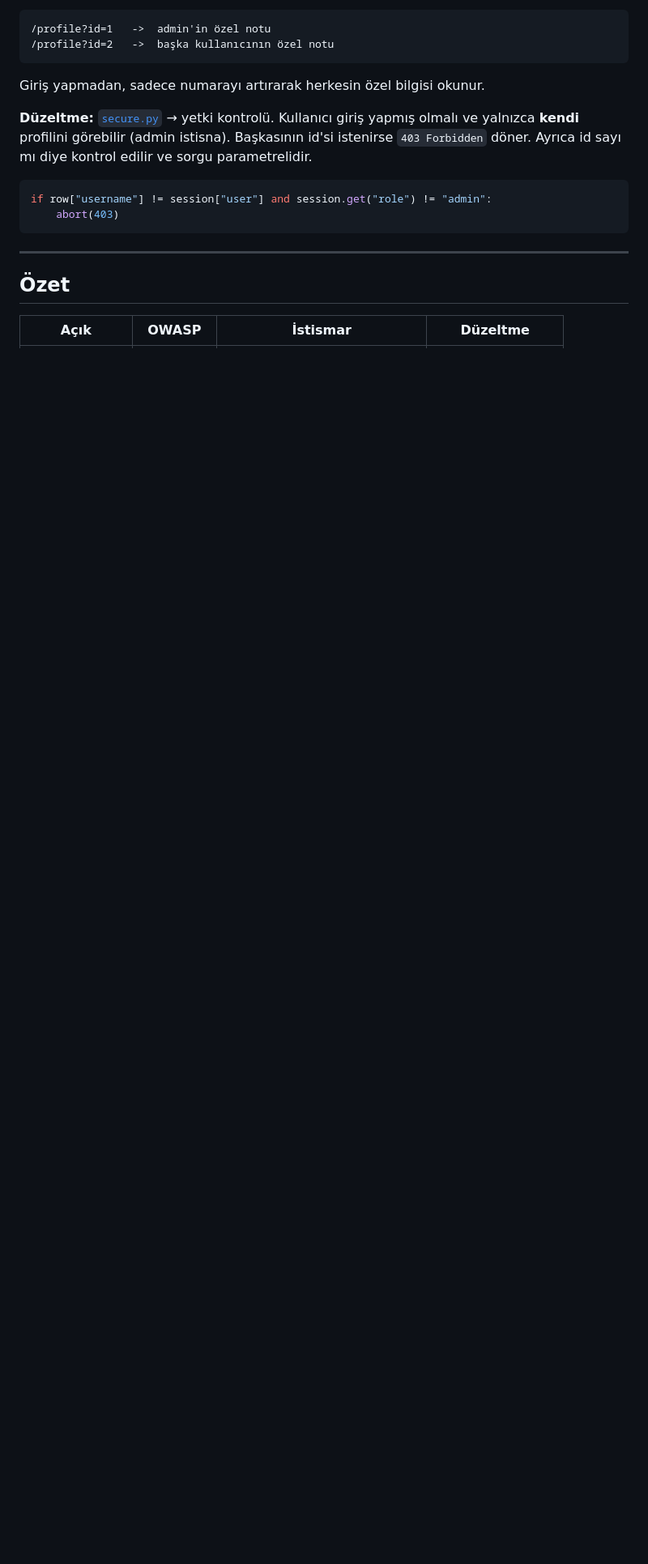
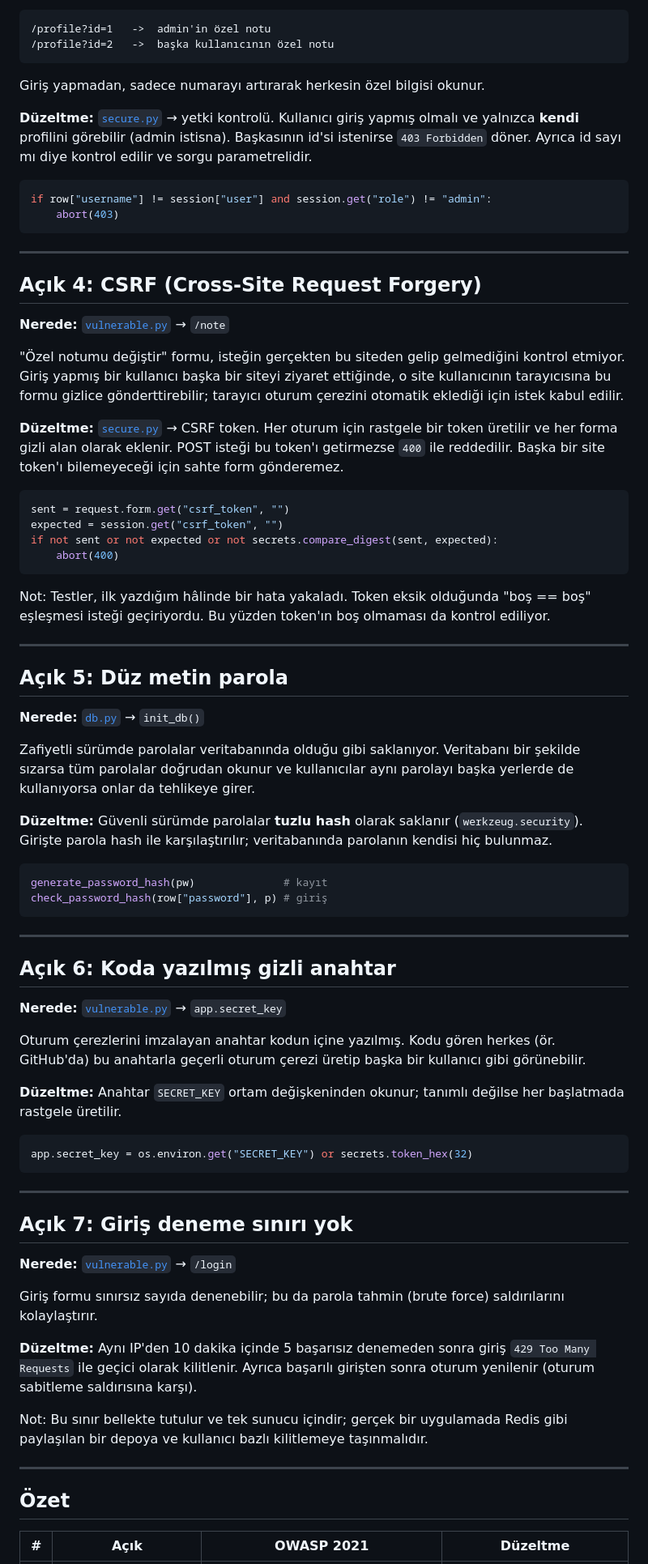
Before and after one commit to yusufiyilmaz/web-guvenlik-lab, a Markdown page: README.md, the part around one of its changes. Shown at 81% size. Drawn GitHub-style; blank space fills up the shorter version.

Commit message:
README: 4 yeni açık ve OWASP özet tablosu

````diff
--- a/README.md
+++ b/README.md
@@ -123,7 +127,67 @@ if row["username"] != session["user"] and session.get("role") != "admin":
 
 ---
 
+## Açık 4: CSRF (Cross-Site Request Forgery)
+
+**Nerede:** [`vulnerable.py`](app/vulnerable.py) → `/note`
+
+"Özel notumu değiştir" formu, isteğin gerçekten bu siteden gelip gelmediğini kontrol etmiyor. Giriş yapmış bir kullanıcı başka bir siteyi ziyaret ettiğinde, o site kullanıcının tarayıcısına bu formu gizlice gönderttirebilir; tarayıcı oturum çerezini otomatik eklediği için istek kabul edilir.
+
+**Düzeltme:** [`secure.py`](app/secure.py) → CSRF token. Her oturum için rastgele bir token üretilir ve her forma gizli alan olarak eklenir. POST isteği bu token'ı getirmezse `400` ile reddedilir. Başka bir site token'ı bilemeyeceği için sahte form gönderemez.
+
+```python
+sent = request.form.get("csrf_token", "")
+expected = session.get("csrf_token", "")
+if not sent or not expected or not secrets.compare_digest(sent, expected):
+    abort(400)
+```
+
+Not: Testler, ilk yazdığım hâlinde bir hata yakaladı. Token eksik olduğunda "boş == boş" eşleşmesi isteği geçiriyordu. Bu yüzden token'ın boş olmaması da kontrol ediliyor.
+
+---
+
+## Açık 5: Düz metin parola
+
+**Nerede:** [`db.py`](app/db.py) → `init_db()`
+
+Zafiyetli sürümde parolalar veritabanında olduğu gibi saklanıyor. Veritabanı bir şekilde sızarsa tüm parolalar doğrudan okunur ve kullanıcılar aynı parolayı başka yerlerde de kullanıyorsa onlar da tehlikeye girer.
+
+**Düzeltme:** Güvenli sürümde parolalar **tuzlu hash** olarak saklanır (`werkzeug.security`). Girişte parola hash ile karşılaştırılır; veritabanında parolanın kendisi hiç bulunmaz.
+
+```python
+generate_password_hash(pw)              # kayıt
+check_password_hash(row["password"], p) # giriş
+```
+
+---
+
+## Açık 6: Koda yazılmış gizli anahtar
+
+**Nerede:** [`vulnerable.py`](app/vulnerable.py) → `app.secret_key`
+
+Oturum çerezlerini imzalayan anahtar kodun içine yazılmış. Kodu gören herkes (ör. GitHub'da) bu anahtarla geçerli oturum çerezi üretip başka bir kullanıcı gibi görünebilir.
+
+**Düzeltme:** Anahtar `SECRET_KEY` ortam değişkeninden okunur; tanımlı değilse her başlatmada rastgele üretilir.
+
+```python
+app.secret_key = os.environ.get("SECRET_KEY") or secrets.token_hex(32)
+```
+
+---
+
+## Açık 7: Giriş deneme sınırı yok
+
+**Nerede:** [`vulnerable.py`](app/vulnerable.py) → `/login`
+
+Giriş formu sınırsız sayıda denenebilir; bu da parola tahmin (brute force) saldırılarını kolaylaştırır.
+
+**Düzeltme:** Aynı IP'den 10 dakika içinde 5 başarısız denemeden sonra giriş `429 Too Many Requests` ile geçici olarak kilitlenir. Ayrıca başarılı girişten sonra oturum yenilenir (oturum sabitleme saldırısına karşı).
+
+Not: Bu sınır bellekte tutulur ve tek sunucu içindir; gerçek bir uygulamada Redis gibi paylaşılan bir depoya ve kullanıcı bazlı kilitlemeye taşınmalıdır.
+
+---
+
 ## Özet
 
-| Açık | OWASP | İstismar | Düzeltme |
+| # | Açık | OWASP 2021 | Düzeltme |
 |---|---|---|---|
````
Also changed, not shown: other parts of README.md (+15 -7 lines).
